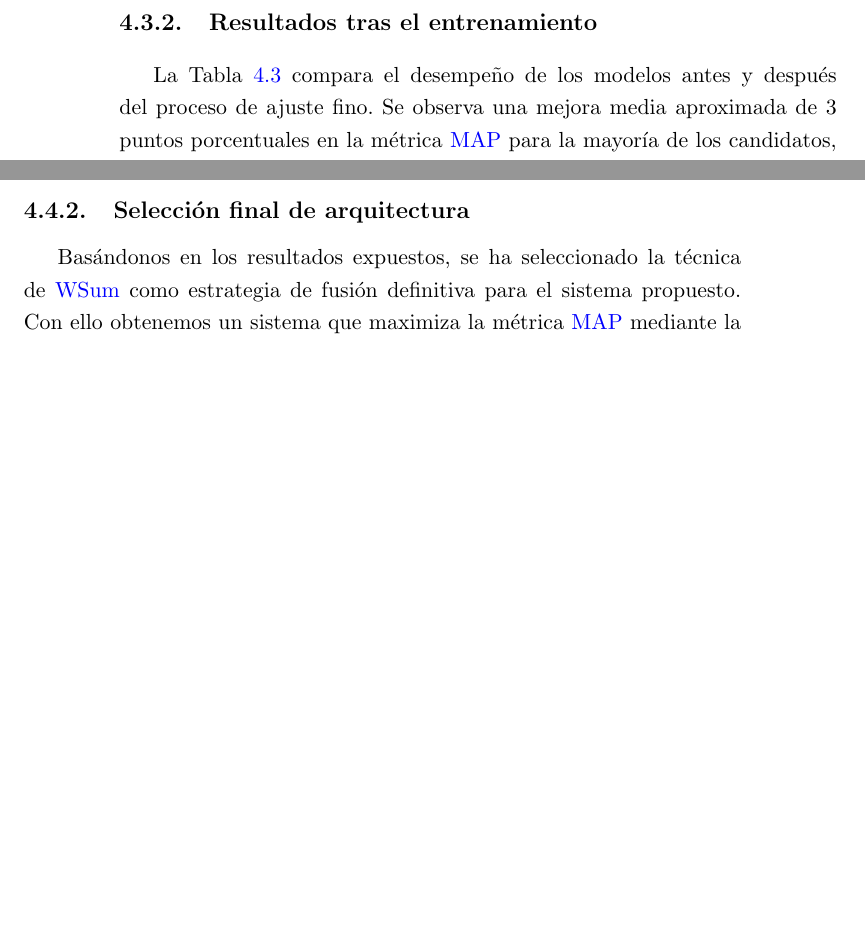
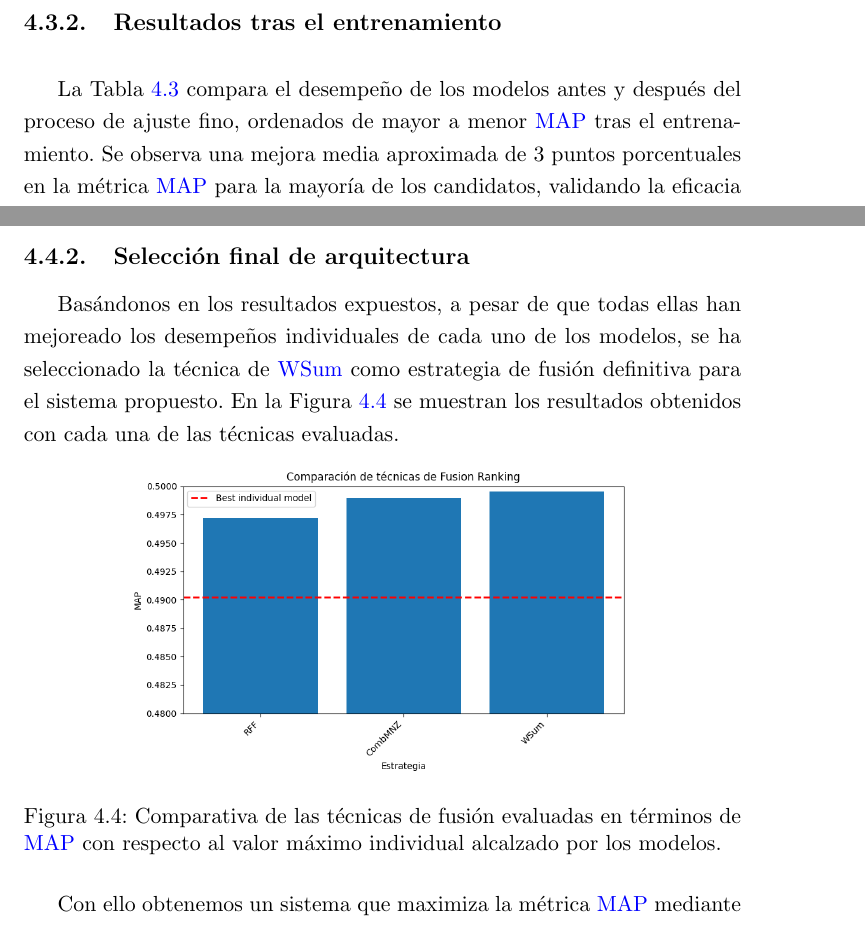
Before and after one commit to davidgc14/TalentCLEF-TaskA, a LaTeX book (latex/TFM.tex, which reads latex/capitulos/4_Evaluacion.tex): two parts of pages 46 and 49 of 66 before the commit and two parts of pages 47 and 49 of 66 after it, joined at a grey line, cut so that both start at the same text, the shorter picture padded with empty space. Compiled offline with pdfLaTeX.

Commit message:
fix: Minor changes and last comparison plot added

```diff
--- a/latex/capitulos/4_Evaluacion.tex
+++ b/latex/capitulos/4_Evaluacion.tex
@@ -107,7 +107,7 @@ Como evidencia del rápido sobreajuste observado al extender el entrenamiento, l
 
 \subsection{Resultados tras el entrenamiento}
 
-La Tabla \ref{tab:finetuned_results} compara el desempeño de los modelos antes y después del proceso de ajuste fino. Se observa una mejora media aproximada de 3 puntos porcentuales en la métrica \gls{MAP} para la mayoría de los candidatos, validando la eficacia del entrenamiento supervisado en el dominio específico de la tarea.
+La Tabla \ref{tab:finetuned_results} compara el desempeño de los modelos antes y después del proceso de ajuste fino, ordenados de mayor a menor \gls{MAP} tras el entrenamiento. Se observa una mejora media aproximada de 3 puntos porcentuales en la métrica \gls{MAP} para la mayoría de los candidatos, validando la eficacia del entrenamiento supervisado en el dominio específico de la tarea.
 
 Es necesario puntualizar el caso de los modelos \textit{jina-embeddings-v3} y \textit{Linq-Embed-Mistral}, cuyos valores permanecen inalterados. Esto se debe a que dichas arquitecturas están optimizadas para inferencia y encapsuladas de tal forma que no permiten un reentrenamiento directo bajo las condiciones experimentales establecidas.
 
@@ -164,7 +164,17 @@ Esta configuración permitió alcanzar un \gls{MAP} de \textbf{0.49953}, constit
 
 \subsection{Selección final de arquitectura}
 
-Basándonos en los resultados expuestos, se ha seleccionado la técnica de \gls{WSum} como estrategia de fusión definitiva para el sistema propuesto. Con ello obtenemos un sistema que maximiza la métrica \gls{MAP} mediante la combinación ponderada de las fortalezas individuales de los modelos base.
+Basándonos en los resultados expuestos, a pesar de que todas ellas han mejoreado los desempeños individuales de cada uno de los modelos, se ha seleccionado la técnica de \gls{WSum} como estrategia de fusión definitiva para el sistema propuesto. En la Figura \ref{fig:fusion_results} se muestran los resultados obtenidos con cada una de las técnicas evaluadas.
+
+\begin{figure}[ht!]
+    \centering
+    \includegraphics[width=0.7\textwidth]{imagenes/comparacion_fusion_ranking.png}
+    \caption{Comparativa de las técnicas de fusión evaluadas en términos de \gls{MAP} con respecto al valor máximo individual alcalzado por los modelos.}
+    \label{fig:fusion_results}
+\end{figure}
+
+
+Con ello obtenemos un sistema que maximiza la métrica \gls{MAP} mediante la combinación ponderada de las fortalezas individuales de los modelos base.
 
 \section{Re-Ranking}
 % Pendiente de redacción.
```
Also changed, not shown: latex/capitulos/4_Evaluacion.tex (16 more changed lines).
